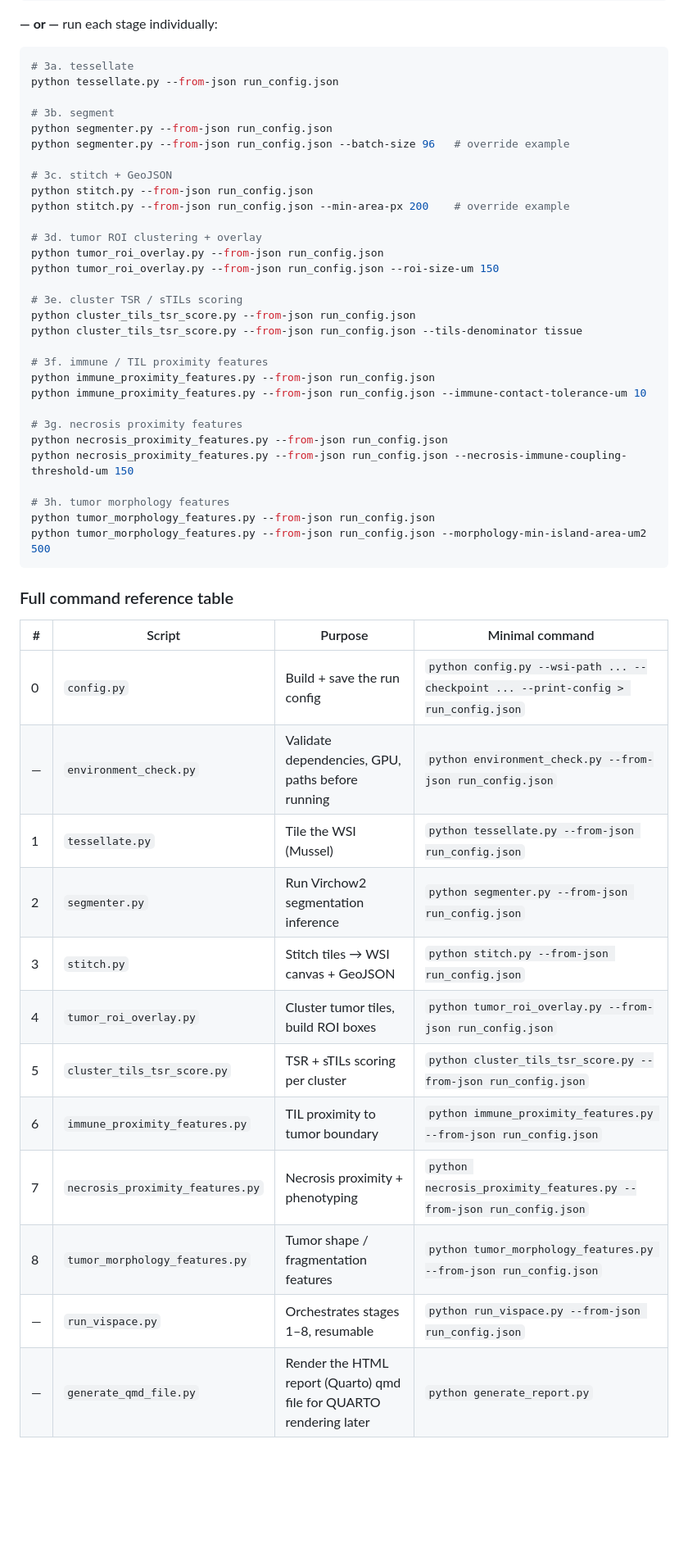
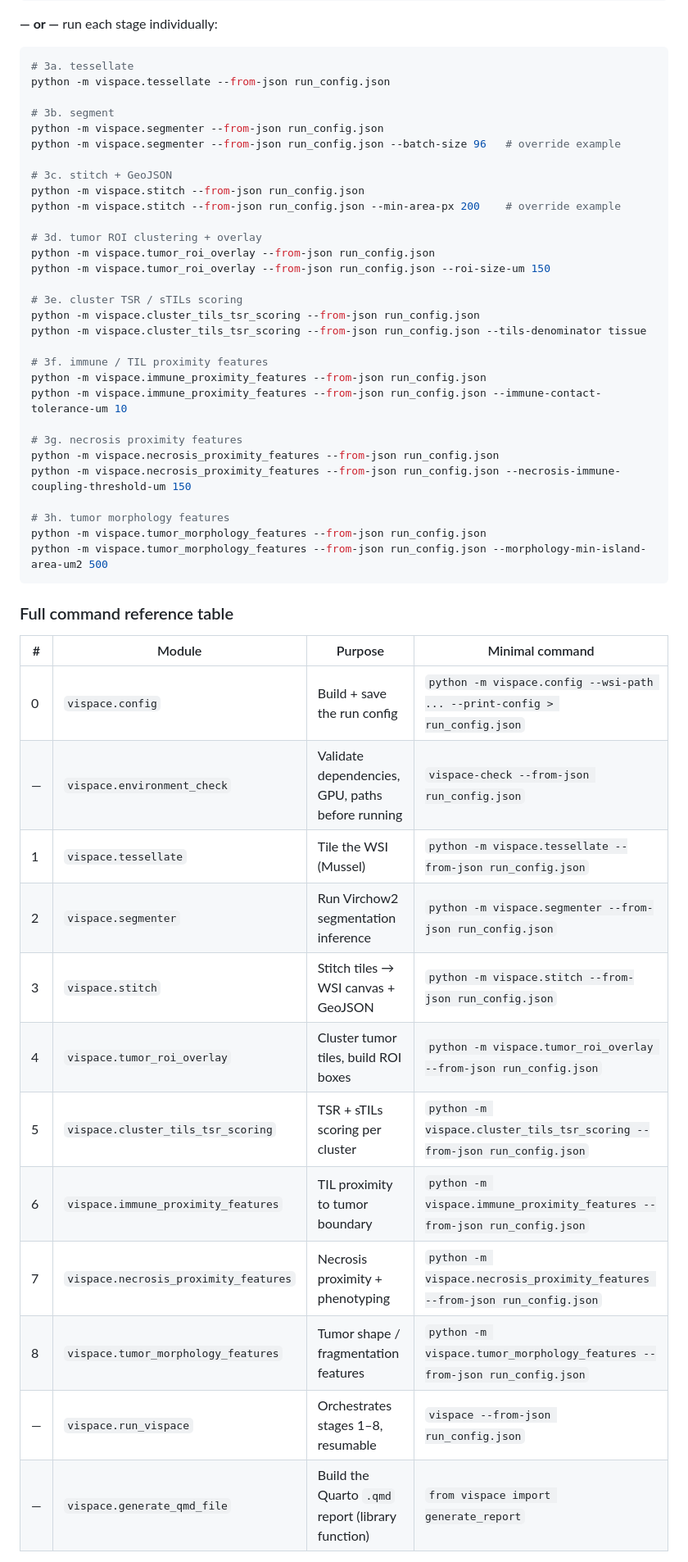
Before and after one commit to himangi2003/ViSPACE, a Markdown page: README.md, the part around one of its changes. Shown at 82% size. Rendered like a GitHub page; blank space fills up the shorter version.

````diff
--- a/README.md
+++ b/README.md
@@ -346,53 +345,53 @@ vispace --from-json run_config.json \
 
 ```bash
 # 3a. tessellate
-python tessellate.py --from-json run_config.json
+python -m vispace.tessellate --from-json run_config.json
 
 # 3b. segment
-python segmenter.py --from-json run_config.json
-python segmenter.py --from-json run_config.json --batch-size 96   # override example
+python -m vispace.segmenter --from-json run_config.json
+python -m vispace.segmenter --from-json run_config.json --batch-size 96   # override example
 
 # 3c. stitch + GeoJSON
-python stitch.py --from-json run_config.json
-python stitch.py --from-json run_config.json --min-area-px 200    # override example
+python -m vispace.stitch --from-json run_config.json
+python -m vispace.stitch --from-json run_config.json --min-area-px 200    # override example
 
 # 3d. tumor ROI clustering + overlay
-python tumor_roi_overlay.py --from-json run_config.json
-python tumor_roi_overlay.py --from-json run_config.json --roi-size-um 150
+python -m vispace.tumor_roi_overlay --from-json run_config.json
+python -m vispace.tumor_roi_overlay --from-json run_config.json --roi-size-um 150
 
 # 3e. cluster TSR / sTILs scoring
-python cluster_tils_tsr_score.py --from-json run_config.json
-python cluster_tils_tsr_score.py --from-json run_config.json --tils-denominator tissue
+python -m vispace.cluster_tils_tsr_scoring --from-json run_config.json
+python -m vispace.cluster_tils_tsr_scoring --from-json run_config.json --tils-denominator tissue
 
 # 3f. immune / TIL proximity features
-python immune_proximity_features.py --from-json run_config.json
-python immune_proximity_features.py --from-json run_config.json --immune-contact-tolerance-um 10
+python -m vispace.immune_proximity_features --from-json run_config.json
+python -m vispace.immune_proximity_features --from-json run_config.json --immune-contact-tolerance-um 10
 
 # 3g. necrosis proximity features
-python necrosis_proximity_features.py --from-json run_config.json
-python necrosis_proximity_features.py --from-json run_config.json --necrosis-immune-coupling-threshold-um 150
+python -m vispace.necrosis_proximity_features --from-json run_config.json
+python -m vispace.necrosis_proximity_features --from-json run_config.json --necrosis-immune-coupling-threshold-um 150
 
 # 3h. tumor morphology features
-python tumor_morphology_features.py --from-json run_config.json
-python tumor_morphology_features.py --from-json run_config.json --morphology-min-island-area-um2 500
+python -m vispace.tumor_morphology_features --from-json run_config.json
+python -m vispace.tumor_morphology_features --from-json run_config.json --morphology-min-island-area-um2 500
 ```
 
 
 
 ### Full command reference table
 
-| # | Script | Purpose | Minimal command |
+| # | Module | Purpose | Minimal command |
 |---|---|---|---|
-| 0 | `config.py` | Build + save the run config | `python config.py --wsi-path ... --checkpoint ... --print-config > run_config.json` |
-| — | `environment_check.py` | Validate dependencies, GPU, paths before running | `python environment_check.py --from-json run_config.json` |
-| 1 | `tessellate.py` | Tile the WSI (Mussel) | `python tessellate.py --from-json run_config.json` |
-| 2 | `segmenter.py` | Run Virchow2 segmentation inference | `python segmenter.py --from-json run_config.json` |
-| 3 | `stitch.py` | Stitch tiles → WSI canvas + GeoJSON | `python stitch.py --from-json run_config.json` |
-| 4 | `tumor_roi_overlay.py` | Cluster tumor tiles, build ROI boxes | `python tumor_roi_overlay.py --from-json run_config.json` |
-| 5 | `cluster_tils_tsr_score.py` | TSR + sTILs scoring per cluster | `python cluster_tils_tsr_score.py --from-json run_config.json` |
-| 6 | `immune_proximity_features.py` | TIL proximity to tumor boundary | `python immune_proximity_features.py --from-json run_config.json` |
-| 7 | `necrosis_proximity_features.py` | Necrosis proximity + phenotyping | `python necrosis_proximity_features.py --from-json run_config.json` |
-| 8 | `tumor_morphology_features.py` | Tumor shape / fragmentation features | `python tumor_morphology_features.py --from-json run_config.json` |
-| — | `run_vispace.py` | Orchestrates stages 1–8, resumable | `python run_vispace.py --from-json run_config.json` |
-| — | `generate_qmd_file.py` | Render the HTML report (Quarto) qmd file for QUARTO rendering later| `python generate_report.py` |
+| 0 | `vispace.config` | Build + save the run config | `python -m vispace.config --wsi-path ... --print-config > run_config.json` |
+| — | `vispace.environment_check` | Validate dependencies, GPU, paths before running | `vispace-check --from-json run_config.json` |
+| 1 | `vispace.tessellate` | Tile the WSI (Mussel) | `python -m vispace.tessellate --from-json run_config.json` |
+| 2 | `vispace.segmenter` | Run Virchow2 segmentation inference | `python -m vispace.segmenter --from-json run_config.json` |
+| 3 | `vispace.stitch` | Stitch tiles → WSI canvas + GeoJSON | `python -m vispace.stitch --from-json run_config.json` |
+| 4 | `vispace.tumor_roi_overlay` | Cluster tumor tiles, build ROI boxes | `python -m vispace.tumor_roi_overlay --from-json run_config.json` |
+| 5 | `vispace.cluster_tils_tsr_scoring` | TSR + sTILs scoring per cluster | `python -m vispace.cluster_tils_tsr_scoring --from-json run_config.json` |
+| 6 | `vispace.immune_proximity_features` | TIL proximity to tumor boundary | `python -m vispace.immune_proximity_features --from-json run_config.json` |
+| 7 | `vispace.necrosis_proximity_features` | Necrosis proximity + phenotyping | `python -m vispace.necrosis_proximity_features --from-json run_config.json` |
+| 8 | `vispace.tumor_morphology_features` | Tumor shape / fragmentation features | `python -m vispace.tumor_morphology_features --from-json run_config.json` |
+| — | `vispace.run_vispace` | Orchestrates stages 1–8, resumable | `vispace --from-json run_config.json` |
+| — | `vispace.generate_qmd_file` | Build the Quarto `.qmd` report (library function) | `from vispace import generate_report` |
 
````
Also changed, not shown: other parts of README.md (+25 -26 lines).
